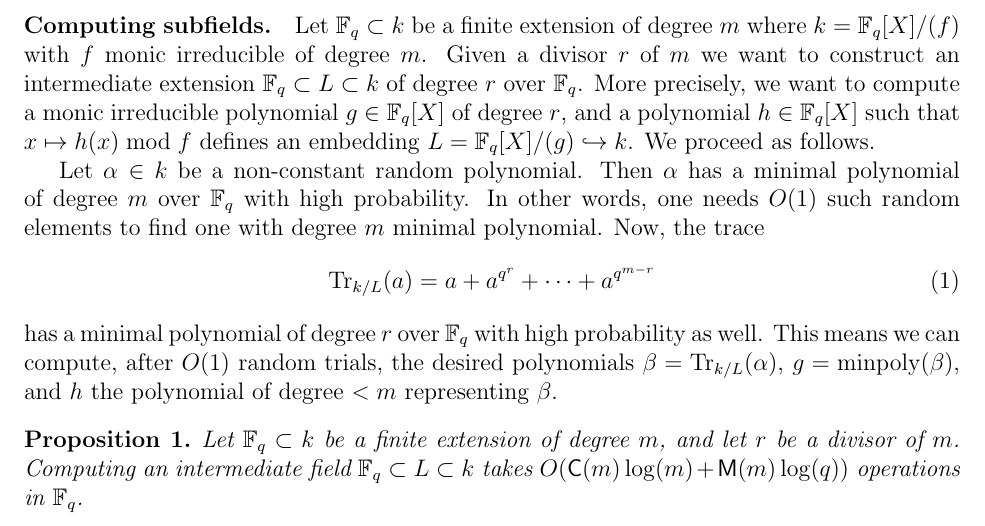
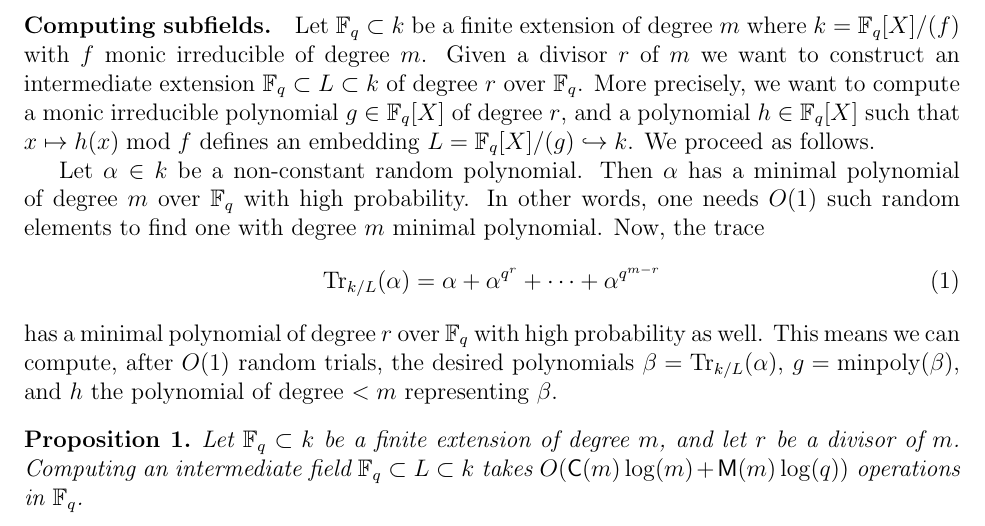
Before and after one commit to defeo/ffisom, a LaTeX paper (ffisom.tex): part of page 4 of 29, cut so that both start at the same text. Compiled offline with pdfLaTeX.

Commit message:
Oups, forgot some cosmetic changes

```diff
--- a/ffisom.tex
+++ b/ffisom.tex
@@ -297,7 +297,7 @@ over $\F_q$ with high probability. In other words, one needs $O(1)$ such random
 one with degree $m$ minimal polynomial. Now, the trace
 \begin{equation}
 	\label{equ:trace-simple}
-	\trace_{k/L}(a) = a + a^{q^r} + \cdots + a^{q^{m - r}}
+	\trace_{k/L}(\alpha) = \alpha + \alpha^{q^r} + \cdots + \alpha^{q^{m - r}}
 \end{equation}
 has a minimal polynomial of degree $r$ over $\F_q$ with high
 probability as well. This means we can compute, after $O(1)$ random
```
